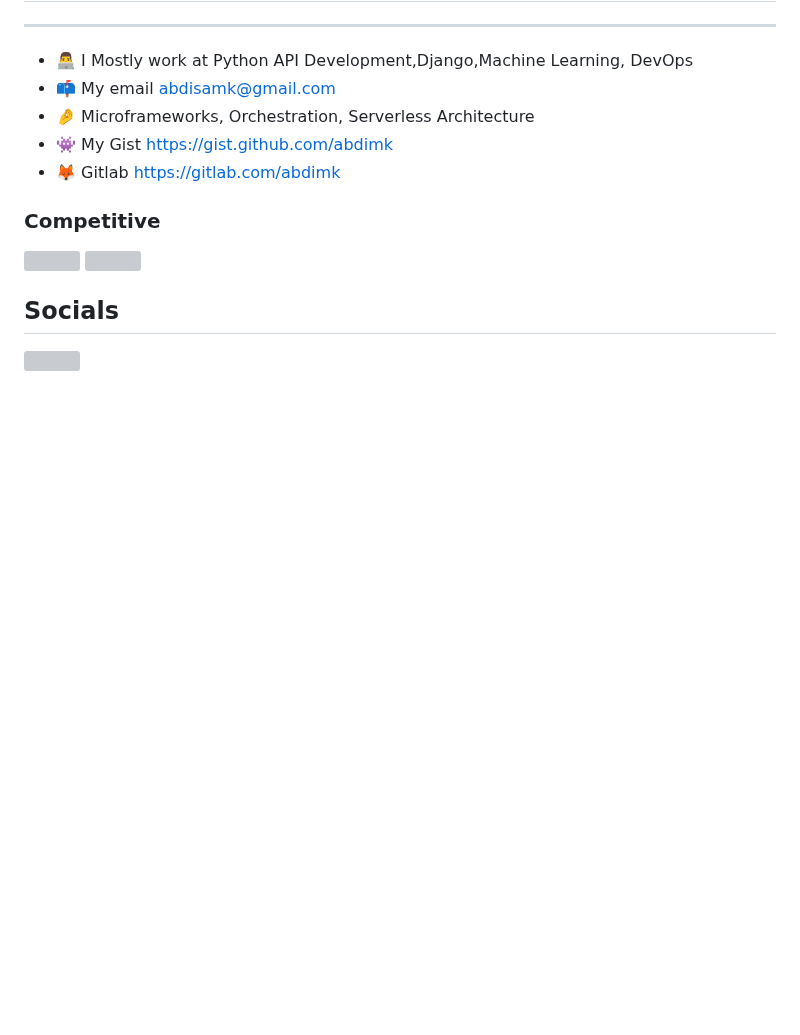
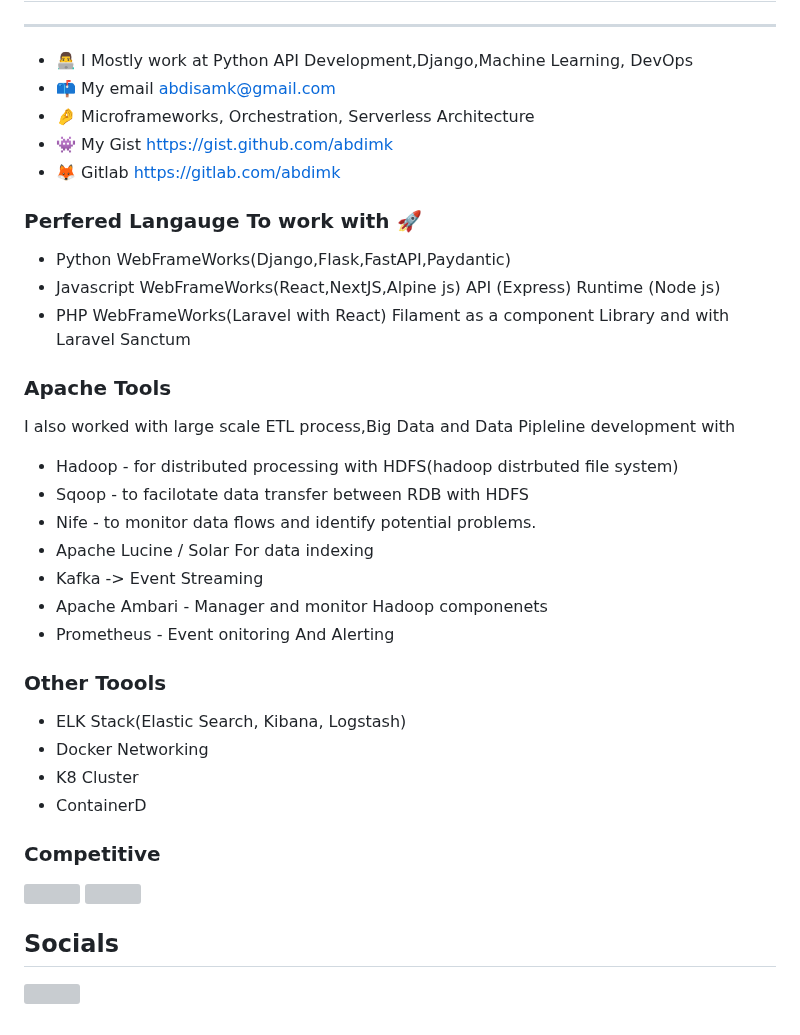
Before and after one commit to abdimk/abdimk, a Markdown page: README.md, the part around the change. Rendered like a GitHub page; blank space fills up the shorter version; grey boxes are pictures that could not be loaded.

```diff
--- a/README.md
+++ b/README.md
@@ -11,7 +11,26 @@ Hii! I'm Netkas
 *   👾  My Gist [https://gist.github.com/abdimk](https://gist.github.com/abdimk)
 *   🦊  Gitlab [https://gitlab.com/abdimk](https://gitlab.com/abdimk)
 
+### Perfered Langauge To work with 🚀
+*  Python      WebFrameWorks(Django,Flask,FastAPI,Paydantic)
+*  Javascript  WebFrameWorks(React,NextJS,Alpine js) API (Express) Runtime (Node js)
+*  PHP         WebFrameWorks(Laravel with React) Filament as a component Library and with Laravel Sanctum
 
+### Apache Tools
+I also worked with large scale ETL process,Big Data and Data Pipleline development with
+- Hadoop - for distributed processing with HDFS(hadoop distrbuted file system)
+- Sqoop - to facilotate data transfer between RDB with HDFS
+- Nife - to monitor data flows and identify potential problems.
+- Apache Lucine / Solar For data indexing
+- Kafka -> Event Streaming
+- Apache Ambari - Manager and monitor Hadoop componenets
+- Prometheus - Event onitoring And Alerting
+
+### Other Toools
+- ELK Stack(Elastic Search, Kibana, Logstash)
+- Docker Networking
+- K8 Cluster
+- ContainerD
 
 ### Competitive
 
```
